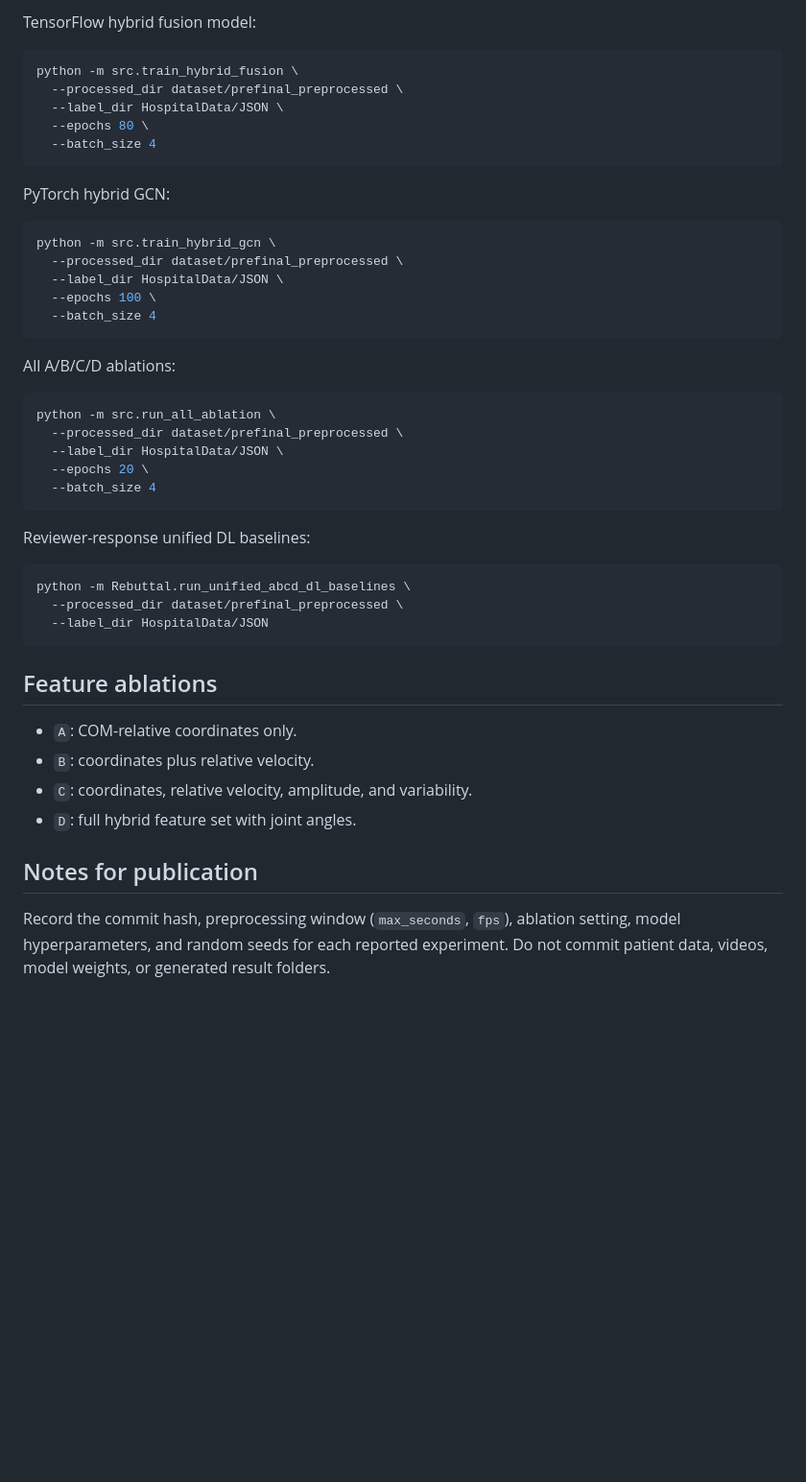
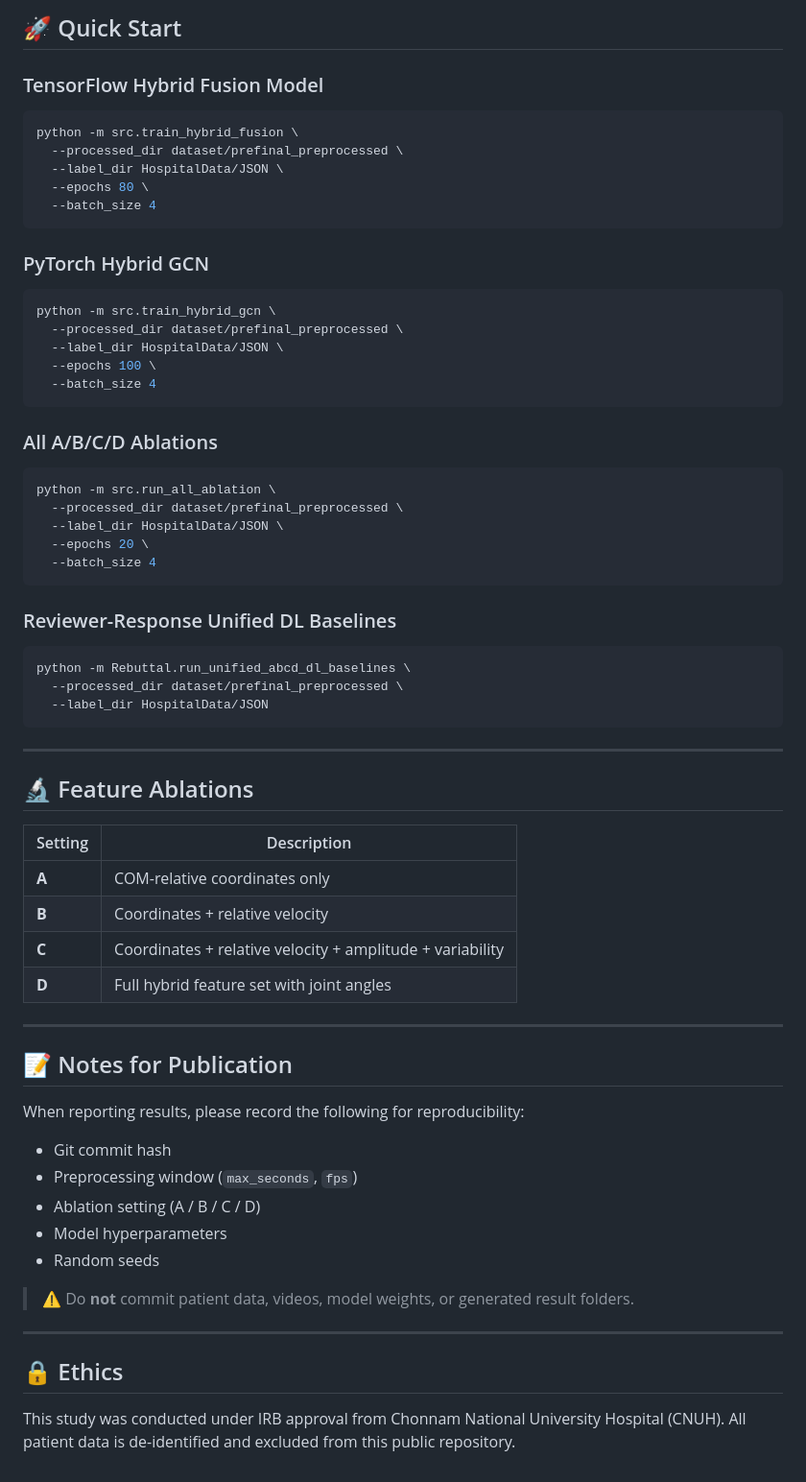
Before and after one commit to bokyung08/parkinson_COM, a Markdown page: README.md, the part around one of its changes. Shown at 96% size. Drawn GitHub-style; blank space fills up the shorter version.

````diff
--- a/README.md
+++ b/README.md
@@ -56,5 +78,7 @@ Typical paths used by the scripts:
 
-TensorFlow hybrid fusion model:
+## 🚀 Quick Start
+
+### TensorFlow Hybrid Fusion Model
 
 ```bash
 python -m src.train_hybrid_fusion \
@@ -64,7 +88,7 @@ python -m src.train_hybrid_fusion \
   --batch_size 4
 ```
 
-PyTorch hybrid GCN:
+### PyTorch Hybrid GCN
 
 ```bash
 python -m src.train_hybrid_gcn \
@@ -74,7 +98,7 @@ python -m src.train_hybrid_gcn \
   --batch_size 4
 ```
 
-All A/B/C/D ablations:
+### All A/B/C/D Ablations
 
 ```bash
 python -m src.run_all_ablation \
@@ -84,7 +108,7 @@ python -m src.run_all_ablation \
   --batch_size 4
 ```
 
-Reviewer-response unified DL baselines:
+### Reviewer-Response Unified DL Baselines
 
 ```bash
 python -m Rebuttal.run_unified_abcd_dl_baselines \
@@ -92,15 +116,33 @@ python -m Rebuttal.run_unified_abcd_dl_baselines \
   --label_dir HospitalData/JSON
 ```
 
-## Feature ablations
+---
 
-- `A`: COM-relative coordinates only.
-- `B`: coordinates plus relative velocity.
-- `C`: coordinates, relative velocity, amplitude, and variability.
-- `D`: full hybrid feature set with joint angles.
+## 🔬 Feature Ablations
 
-## Notes for publication
+| Setting | Description |
+|---|---|
+| **A** | COM-relative coordinates only |
+| **B** | Coordinates + relative velocity |
+| **C** | Coordinates + relative velocity + amplitude + variability |
+| **D** | Full hybrid feature set with joint angles |
 
-Record the commit hash, preprocessing window (`max_seconds`, `fps`), ablation
-setting, model hyperparameters, and random seeds for each reported experiment.
-Do not commit patient data, videos, model weights, or generated result folders.
+---
+
+## 📝 Notes for Publication
+
+When reporting results, please record the following for reproducibility:
+
+- Git commit hash
+- Preprocessing window (`max_seconds`, `fps`)
+- Ablation setting (A / B / C / D)
+- Model hyperparameters
+- Random seeds
+
+> ⚠️ Do **not** commit patient data, videos, model weights, or generated result folders.
+
+---
+
+## 🔒 Ethics
+
+This study was conducted under IRB approval from Chonnam National University Hospital (CNUH). All patient data is de-identified and excluded from this public repository.
````
Also changed, not shown: other parts of README.md (+47 -25 lines).
